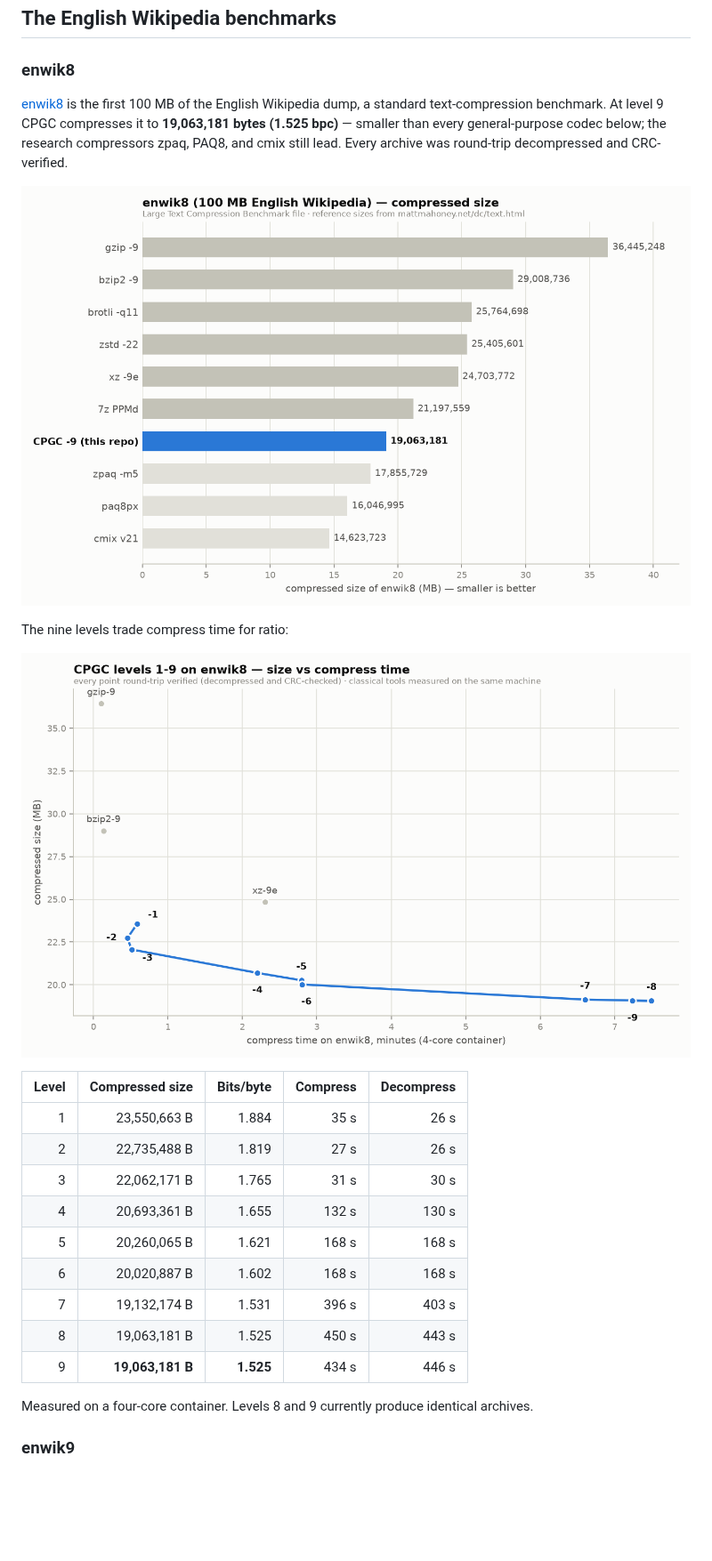
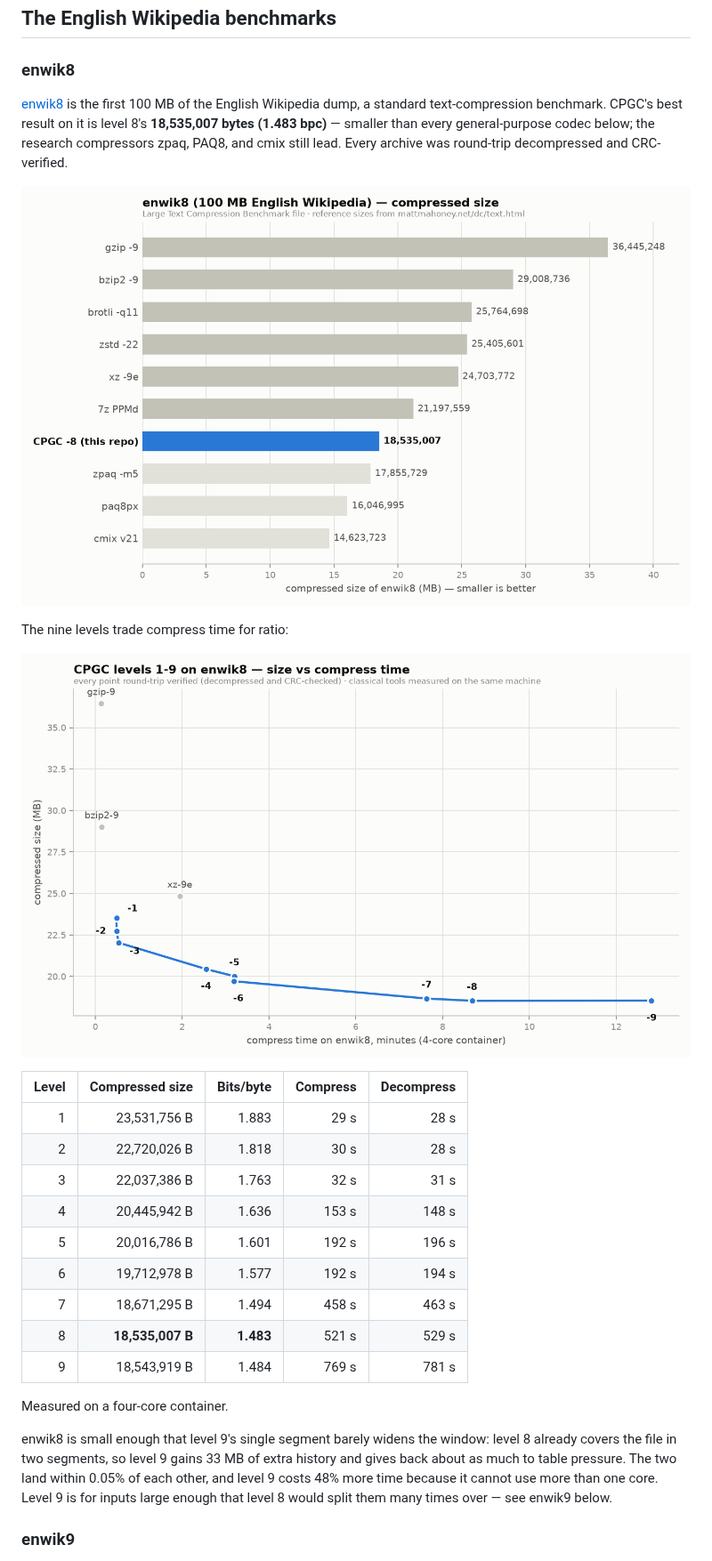
Before and after one commit to Union-Crax/CPGC, a Markdown page: README.md, the part around the change. Shown at 89% size. Drawn GitHub-style; pictures changed too: benchmarks/enwik8_sizes.png, benchmarks/enwik8_tradeoff.png; blank space fills up the shorter version.

Commit message:
enwik8 v13 benchmark: refresh results, charts and README table
Every level round-trip verified. Levels 4-8 gain 1.2-2.8%; level 8 is now the
best result on this file at 18,535,007 B (1.483 bpc), down from 19,063,181.

The turbo levels (1-3) barely move, because the turbo profile runs a five-model
prefix of the roster and the new markup models sit past it.

Level 9 lands 0.05% behind level 8 here, which is worth being explicit about:
enwik8 is only two segments wide at level 8, so level 9's single segment adds
33 MB of history and gives back about as much to table pressure. Its advantage
needs an input that level 8 would split many times over. The size chart now
picks whichever level actually measured smallest rather than assuming that is
level 9.

```diff
--- a/README.md
+++ b/README.md
@@ -161,8 +161,8 @@ and test actions for `.cpgc` and `.cpas` archives.
 ### enwik8
 
 [enwik8](https://mattmahoney.net/dc/textdata.html) is the first 100 MB of the
-English Wikipedia dump, a standard text-compression benchmark. At level 9 CPGC
-compresses it to **19,063,181 bytes (1.525 bpc)** — smaller than every
+English Wikipedia dump, a standard text-compression benchmark. CPGC's best
+result on it is level 8's **18,535,007 bytes (1.483 bpc)** — smaller than every
 general-purpose codec below; the research compressors zpaq, PAQ8, and cmix
 still lead. Every archive was round-trip decompressed and CRC-verified.
 
@@ -174,18 +174,24 @@ The nine levels trade compress time for ratio:
 
 | Level | Compressed size | Bits/byte | Compress | Decompress |
 |---:|---:|---:|---:|---:|
-| 1 | 23,550,663 B | 1.884 | 35 s | 26 s |
-| 2 | 22,735,488 B | 1.819 | 27 s | 26 s |
-| 3 | 22,062,171 B | 1.765 | 31 s | 30 s |
-| 4 | 20,693,361 B | 1.655 | 132 s | 130 s |
-| 5 | 20,260,065 B | 1.621 | 168 s | 168 s |
-| 6 | 20,020,887 B | 1.602 | 168 s | 168 s |
-| 7 | 19,132,174 B | 1.531 | 396 s | 403 s |
-| 8 | 19,063,181 B | 1.525 | 450 s | 443 s |
-| 9 | **19,063,181 B** | **1.525** | 434 s | 446 s |
+| 1 | 23,531,756 B | 1.883 | 29 s | 28 s |
+| 2 | 22,720,026 B | 1.818 | 30 s | 28 s |
+| 3 | 22,037,386 B | 1.763 | 32 s | 31 s |
+| 4 | 20,445,942 B | 1.636 | 153 s | 148 s |
+| 5 | 20,016,786 B | 1.601 | 192 s | 196 s |
+| 6 | 19,712,978 B | 1.577 | 192 s | 194 s |
+| 7 | 18,671,295 B | 1.494 | 458 s | 463 s |
+| 8 | **18,535,007 B** | **1.483** | 521 s | 529 s |
+| 9 | 18,543,919 B | 1.484 | 769 s | 781 s |
 
-Measured on a four-core container. Levels 8 and 9 currently produce identical
-archives.
+Measured on a four-core container.
+
+enwik8 is small enough that level 9's single segment barely widens the window:
+level 8 already covers the file in two segments, so level 9 gains 33 MB of extra
+history and gives back about as much to table pressure. The two land within
+0.05% of each other, and level 9 costs 48% more time because it cannot use more
+than one core. Level 9 is for inputs large enough that level 8 would split them
+many times over — see enwik9 below.
 
 ### enwik9
 
```
Also changed, not shown: 2 other files.
